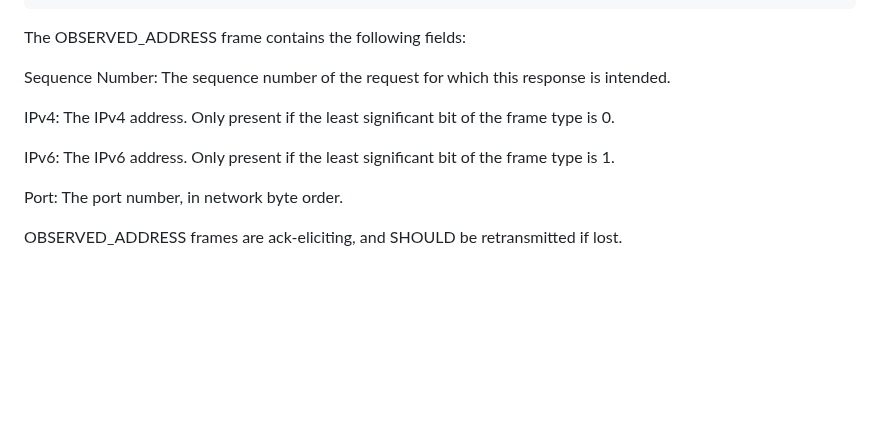
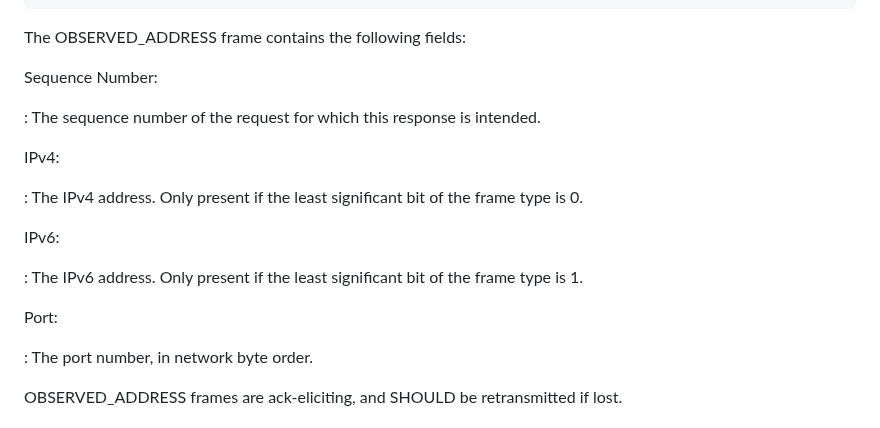
Before and after one commit to marten-seemann/draft-seemann-quic-address-discovery, a Markdown page: draft-seemann-quic-address-discovery.md, the part around one of its changes. Rendered like a GitHub page; blank space fills up the shorter version.

Commit message:
improve rendering of frame definitions

```diff
--- a/draft-seemann-quic-address-discovery.md
+++ b/draft-seemann-quic-address-discovery.md
@@ -136,16 +140,23 @@ OBSERVED_ADDRESS Frame {
 
 The OBSERVED_ADDRESS frame contains the following fields:
 
-Sequence Number: The sequence number of the request for which this response is
-  intended.
+Sequence Number:
 
-IPv4: The IPv4 address. Only present if the least significant bit of the frame
-  type is 0.
+: The sequence number of the request for which this response is intended.
 
-IPv6: The IPv6 address. Only present if the least significant bit of the frame
-  type is 1.
+IPv4:
 
-Port: The port number, in network byte order.
+: The IPv4 address. Only present if the least significant bit of the frame type
+  is 0.
+
+IPv6:
+
+: The IPv6 address. Only present if the least significant bit of the frame type
+  is 1.
+
+Port:
+
+: The port number, in network byte order.
 
 OBSERVED_ADDRESS frames are ack-eliciting, and SHOULD be retransmitted if lost.
 
```
Also changed, not shown: other parts of draft-seemann-quic-address-discovery.md (+6 -2 lines).
